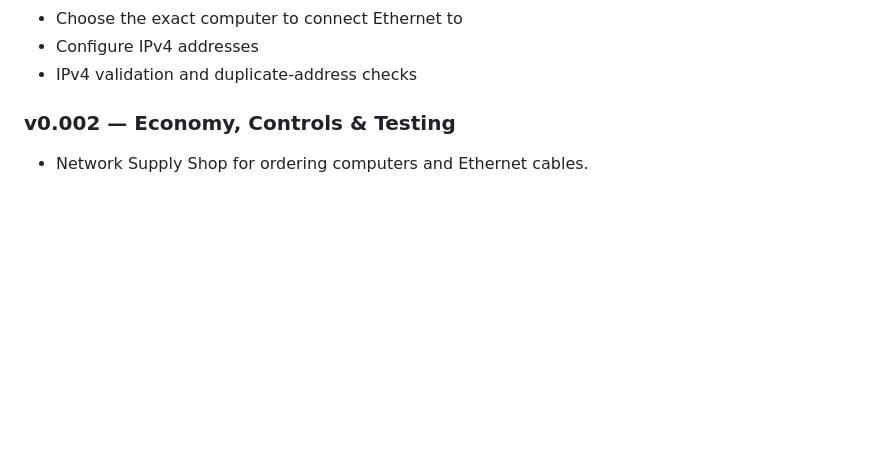
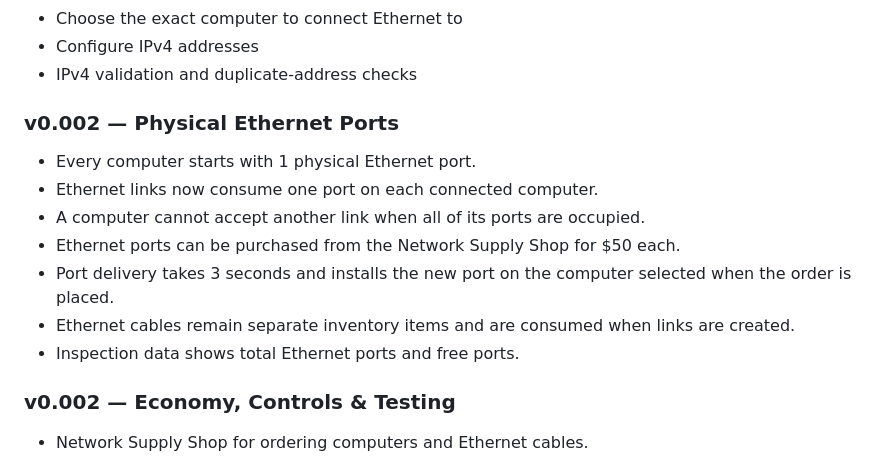
Before and after one commit to Hyagreev14/The-First-Signal_The-Dawn-of-Connection, a Markdown page: README.md, the part around the change. GitHub-like rendering; blank space fills up the shorter version.

Commit message:
Document physical Ethernet ports

```diff
--- a/README.md
+++ b/README.md
@@ -78,6 +78,17 @@ The project has moved from the early browser prototype into a native Godot game.
 - Configure IPv4 addresses
 - IPv4 validation and duplicate-address checks
 
+
+
+### v0.002 — Physical Ethernet Ports
+- Every computer starts with 1 physical Ethernet port.
+- Ethernet links now consume one port on each connected computer.
+- A computer cannot accept another link when all of its ports are occupied.
+- Ethernet ports can be purchased from the Network Supply Shop for $50 each.
+- Port delivery takes 3 seconds and installs the new port on the computer selected when the order is placed.
+- Ethernet cables remain separate inventory items and are consumed when links are created.
+- Inspection data shows total Ethernet ports and free ports.
+
 ### v0.002 — Economy, Controls & Testing
 
 - Network Supply Shop for ordering computers and Ethernet cables.
```
